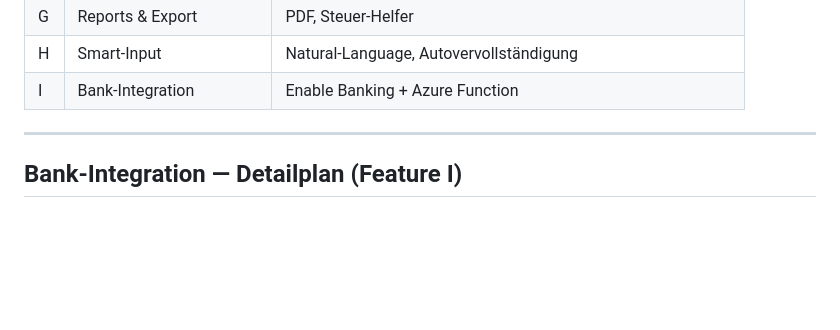
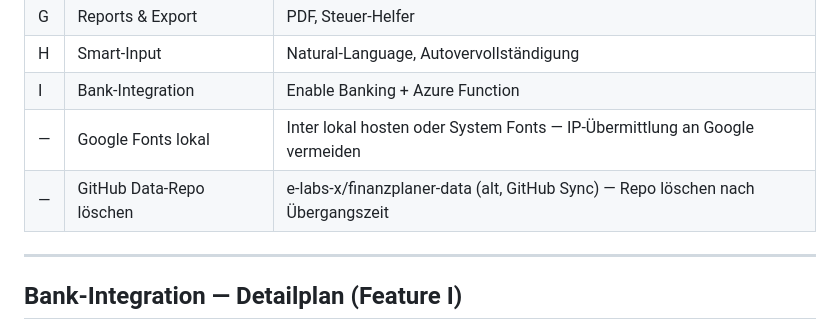
Before and after one commit to e-labs-x/finanzplaner, a Markdown page: CLAUDE.md, the part around the change. Drawn GitHub-style; blank space fills up the shorter version.

Commit message:
Backlog: Google Fonts + GitHub Data-Repo Cleanup hinzugefuegt
Co-Authored-By: Claude Sonnet 4.6 <noreply@anthropic.com>

```diff
--- a/CLAUDE.md
+++ b/CLAUDE.md
@@ -189,6 +189,8 @@ Ohne das serviert der SW alte gecachte Dateien, auch wenn Browser schon neu läd
 | G  | Reports & Export         | PDF, Steuer-Helfer                                         |
 | H  | Smart-Input              | Natural-Language, Autovervollständigung                    |
 | I  | Bank-Integration         | Enable Banking + Azure Function                            |
+| —  | Google Fonts lokal       | Inter lokal hosten oder System Fonts — IP-Übermittlung an Google vermeiden |
+| —  | GitHub Data-Repo löschen | e-labs-x/finanzplaner-data (alt, GitHub Sync) — Repo löschen nach Übergangszeit |
 
 ---
 
```
